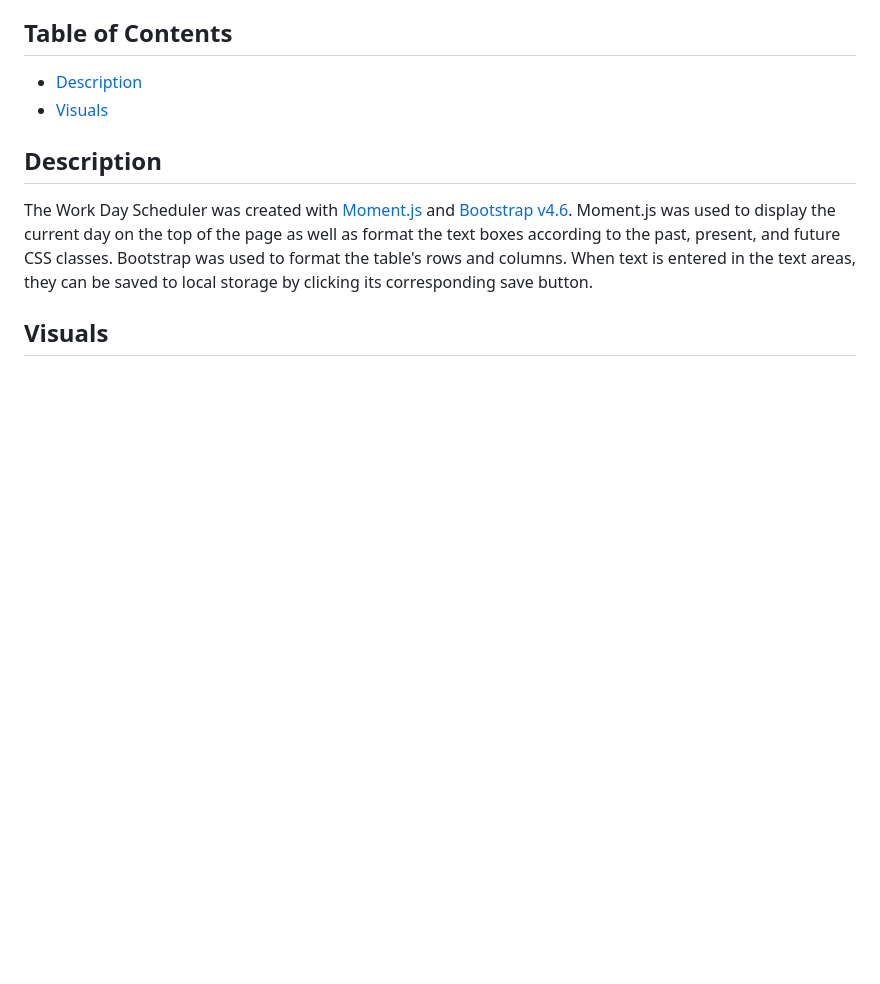
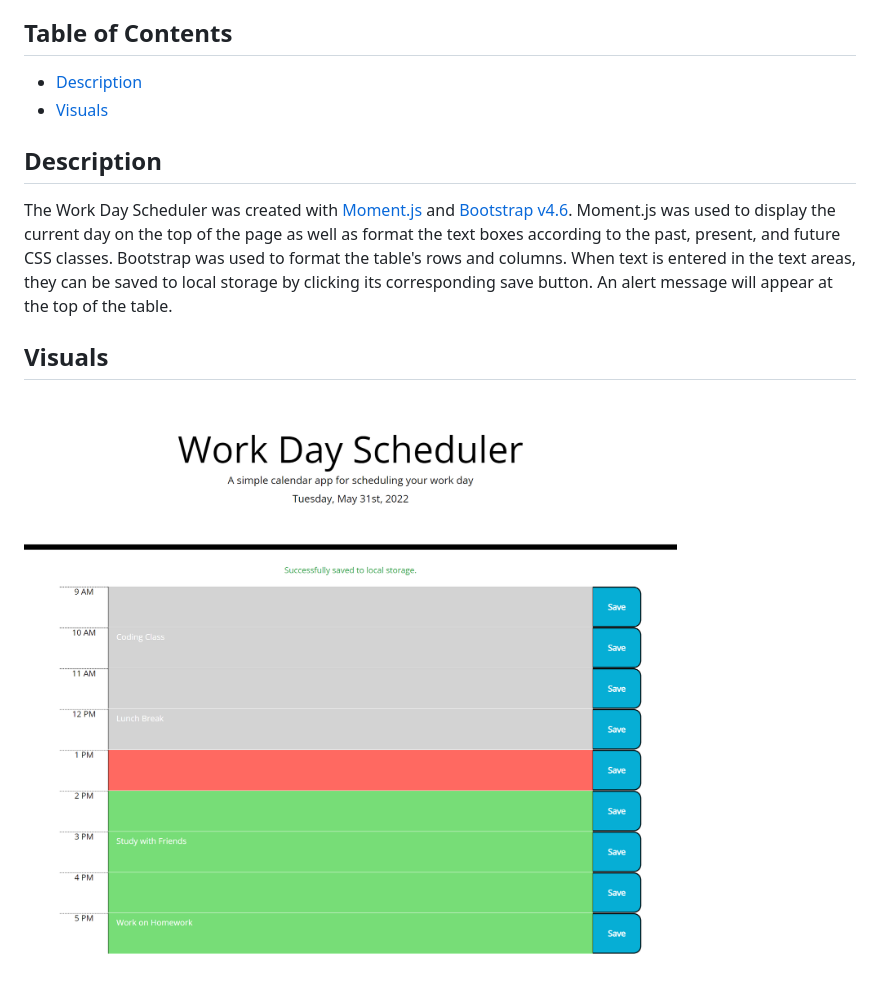
Before and after one commit to mycancel/work-day-scheduler, a Markdown page: README.md, the part around the change. Drawn GitHub-style; pictures changed too: images/work-day-scheduler.png (added); blank space fills up the shorter version.

Commit message:
Added comment for alertTimer function; added image to README

```diff
--- a/README.md
+++ b/README.md
@@ -9,6 +9,8 @@
 
 ## Description
 
-The Work Day Scheduler was created with [Moment.js](https://momentjs.com/) and [Bootstrap v4.6](https://getbootstrap.com/docs/4.6/getting-started/introduction/). Moment.js was used to display the current day on the top of the page as well as format the text boxes according to the past, present, and future CSS classes. Bootstrap was used to format the table's rows and columns. When text is entered in the text areas, they can be saved to local storage by clicking its corresponding save button.
+The Work Day Scheduler was created with [Moment.js](https://momentjs.com/) and [Bootstrap v4.6](https://getbootstrap.com/docs/4.6/getting-started/introduction/). Moment.js was used to display the current day on the top of the page as well as format the text boxes according to the past, present, and future CSS classes. Bootstrap was used to format the table's rows and columns. When text is entered in the text areas, they can be saved to local storage by clicking its corresponding save button. An alert message will appear at the top of the table.
 
 ## Visuals
+
+![Work Day Scheduler Live Site](./images/work-day-scheduler.png)
```
Also changed, not shown: 1 other file.
